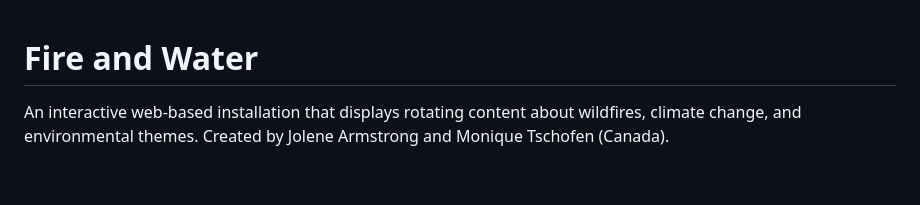
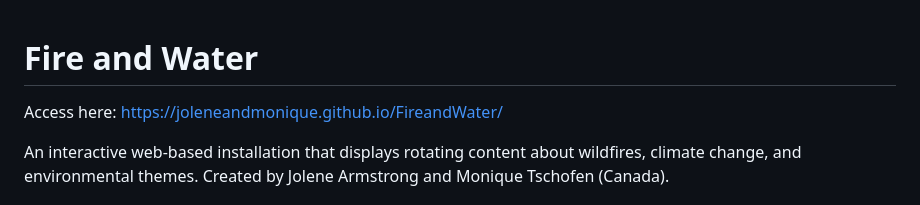
Before and after one commit to JoleneandMonique/FireandWater, a Markdown page: README.md, the part around the change. GitHub-like rendering; blank space fills up the shorter version.

```diff
--- a/README.md
+++ b/README.md
@@ -1,4 +1,6 @@
 # Fire and Water
+
+Access here: https://joleneandmonique.github.io/FireandWater/
 
 An interactive web-based installation that displays rotating content about wildfires, climate change, and environmental themes. Created by Jolene Armstrong and Monique Tschofen (Canada).
 
```
